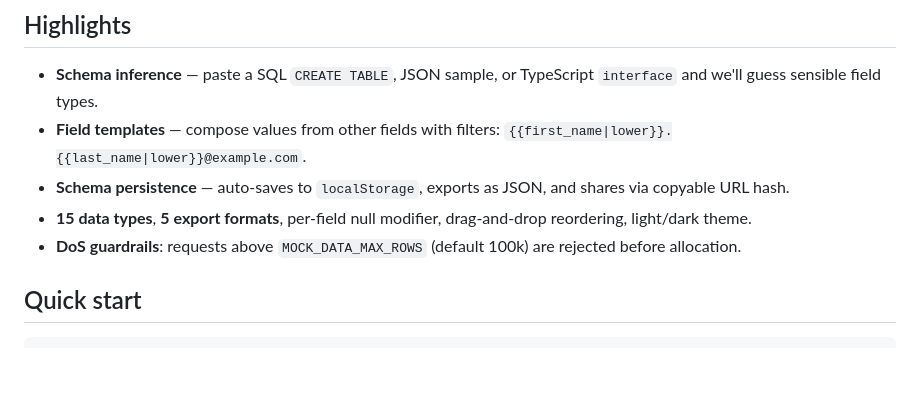
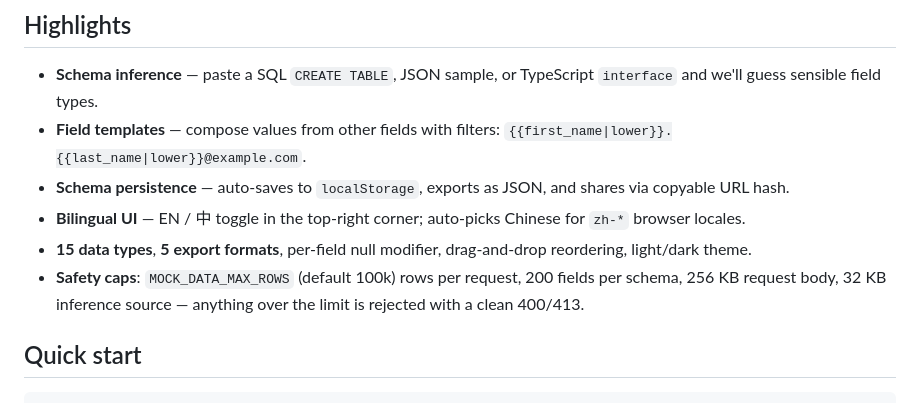
Before and after one commit to 808wrld/Mock-Data-Factory, a Markdown page: README.md, the part around one of its changes. Drawn GitHub-style; blank space fills up the shorter version.

```diff
--- a/README.md
+++ b/README.md
@@ -27,8 +28,9 @@
 - **Schema inference** — paste a SQL `CREATE TABLE`, JSON sample, or TypeScript `interface` and we'll guess sensible field types.
 - **Field templates** — compose values from other fields with filters: `{{first_name|lower}}.{{last_name|lower}}@example.com`.
 - **Schema persistence** — auto-saves to `localStorage`, exports as JSON, and shares via copyable URL hash.
+- **Bilingual UI** — EN / 中 toggle in the top-right corner; auto-picks Chinese for `zh-*` browser locales.
 - **15 data types**, **5 export formats**, per-field null modifier, drag-and-drop reordering, light/dark theme.
-- **DoS guardrails**: requests above `MOCK_DATA_MAX_ROWS` (default 100k) are rejected before allocation.
+- **Safety caps**: `MOCK_DATA_MAX_ROWS` (default 100k) rows per request, 200 fields per schema, 256 KB request body, 32 KB inference source — anything over the limit is rejected with a clean 400/413.
 
 ## Quick start
 
```
Also changed, not shown: other parts of README.md (+14 -3 lines).
